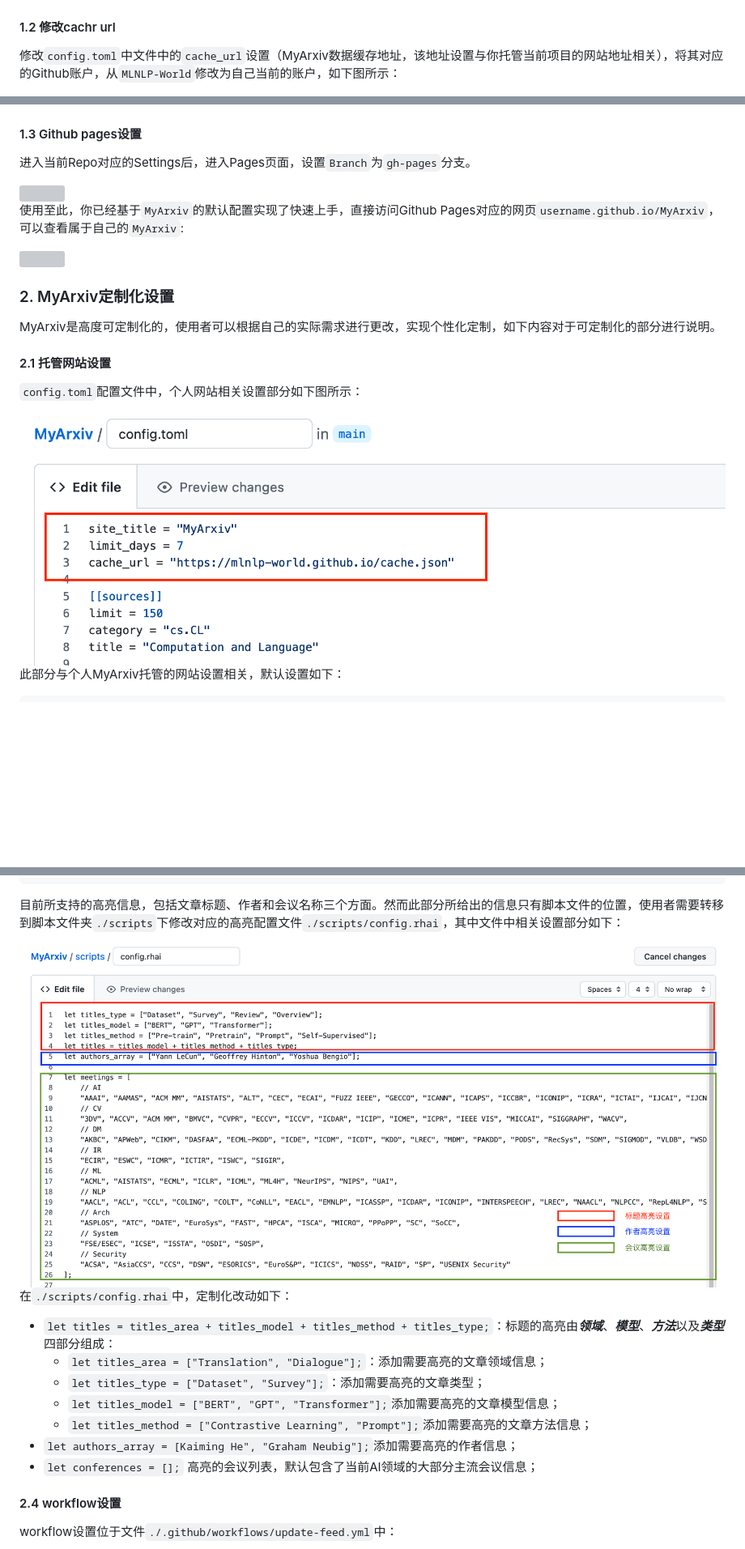
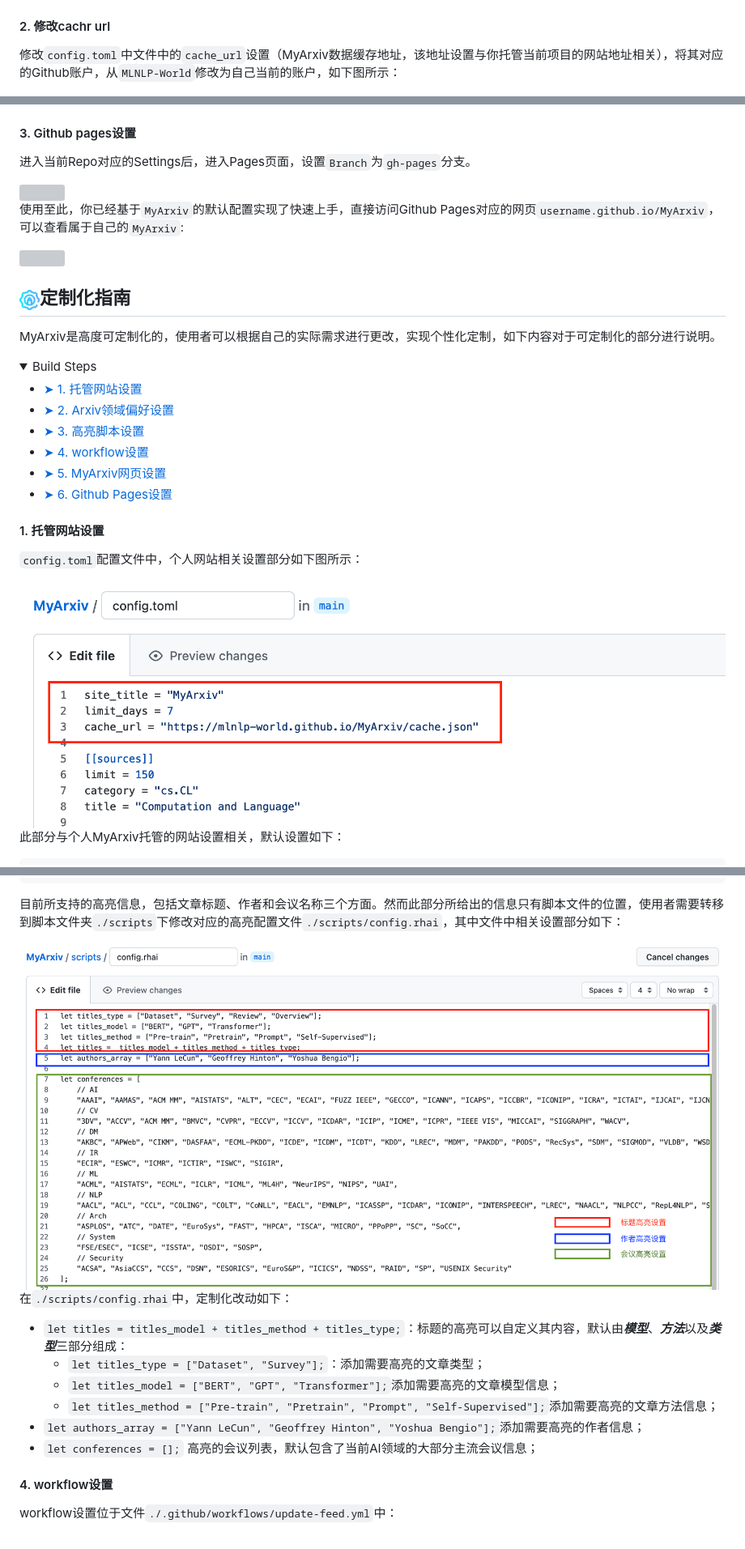
Before and after one commit to MLNLP-World/MyArxiv, a Markdown page: README.md, 3 parts joined by grey strips. Shown: that part at 81% size. Drawn GitHub-style; pictures changed too: imgs/icon/cog.png (added), imgs/tutorial/2.1.1.png, imgs/tutorial/2.4.1.png; blank space fills up the shorter version; grey boxes are pictures that could not be loaded.

```diff
--- a/README.md
+++ b/README.md
@@ -135,13 +120,13 @@
 
 <img src="./imgs/tutorial/1.1.2.png" style="zoom:40%;" />
 
-<h4 id="modify-cachr-url">1.2 修改cachr url</h4>
+<h4 id="modify-cachr-url">2. 修改cachr url</h4>
 
 修改`config.toml`中文件中的`cache_url`设置（MyArxiv数据缓存地址，该地址设置与你托管当前项目的网站地址相关），将其对应的Github账户，从`MLNLP-World`修改为自己当前的账户，如下图所示：
 
 <img src="./imgs/tutorial/1.2.1.png" style="zoom:50%;" />
 
-<h4 id="github-pages-start">1.3 Github pages设置</h4>
+<h4 id="github-pages-start">3. Github pages设置</h4>
 
 进入当前Repo对应的Settings后，进入Pages页面，设置`Branch`为`gh-pages`分支。
 
@@ -151,9 +136,23 @@
 
 <img src="./imgs/tutorial/1.3.2.png" style="zoom:40%;" />
 
-<h3 id="MyArxiv-customized-settings">2. MyArxiv定制化设置</h3>
+## <img src="./imgs/icon/cog.png" width="25" />定制化指南
+
 MyArxiv是高度可定制化的，使用者可以根据自己的实际需求进行更改，实现个性化定制，如下内容对于可定制化的部分进行说明。
-<h4 id="website-settings">2.1 托管网站设置</h4>
+
+<details open="open">
+  <summary>Build Steps</summary>
+  <ul>
+        <li><a href="#website-settings"> ➤ 1. 托管网站设置</a></li>
+        <li><a href="#Arxiv-domain"> ➤ 2. Arxiv领域偏好设置 </a></li>
+        <li><a href="#highlight-scripts"> ➤ 3. 高亮脚本设置 </a></li>
+        <li><a href="#workflow-settings"> ➤ 4. workflow设置 </a></li>
+        <li><a href="#MyArxiv-website-settings"> ➤ 5. MyArxiv网页设置 </a></li>
+        <li><a href="#Github-Pages-settings"> ➤ 6. Github Pages设置 </a></li>
+  </ul>
+</details>
+
+<h4 id="website-settings">1. 托管网站设置</h4>
 
 `config.toml`配置文件中，个人网站相关设置部分如下图所示：
 
@@ -217,15 +216,14 @@ highlight_conference = "scripts/highlight_conference.rhai"
 
 在`./scripts/config.rhai`中，定制化改动如下：
 
-- `let titles = titles_area + titles_model + titles_method + titles_type;`：标题的高亮由***领域***、***模型***、***方法***以及***类型***四部分组成：
-  - `let titles_area = ["Translation", "Dialogue"];`：添加需要高亮的文章领域信息；
+- `let titles = titles_model + titles_method + titles_type;`：标题的高亮可以自定义其内容，默认由***模型***、***方法***以及***类型***三部分组成：
   - `let titles_type = ["Dataset", "Survey"];`：添加需要高亮的文章类型；
   - `let titles_model = ["BERT", "GPT", "Transformer"];`添加需要高亮的文章模型信息；
-  - `let titles_method = ["Contrastive Learning", "Prompt"];`添加需要高亮的文章方法信息；
-- `let authors_array = [Kaiming He", "Graham Neubig"];`添加需要高亮的作者信息；
+  - `let titles_method = ["Pre-train", "Pretrain", "Prompt", "Self-Supervised"];`添加需要高亮的文章方法信息；
+- `let authors_array = ["Yann LeCun", "Geoffrey Hinton", "Yoshua Bengio"];`添加需要高亮的作者信息；
 - `let conferences = [];` 高亮的会议列表，默认包含了当前AI领域的大部分主流会议信息；
 
-<h4 id="workflow-settings">2.4 workflow设置</h4>
+<h4 id="workflow-settings">4. workflow设置</h4>
 
 workflow设置位于文件`./.github/workflows/update-feed.yml`中：
 
```
Also changed, not shown: other parts of README.md (+13 -28 lines), imgs/tutorial/2.2.1.png.
